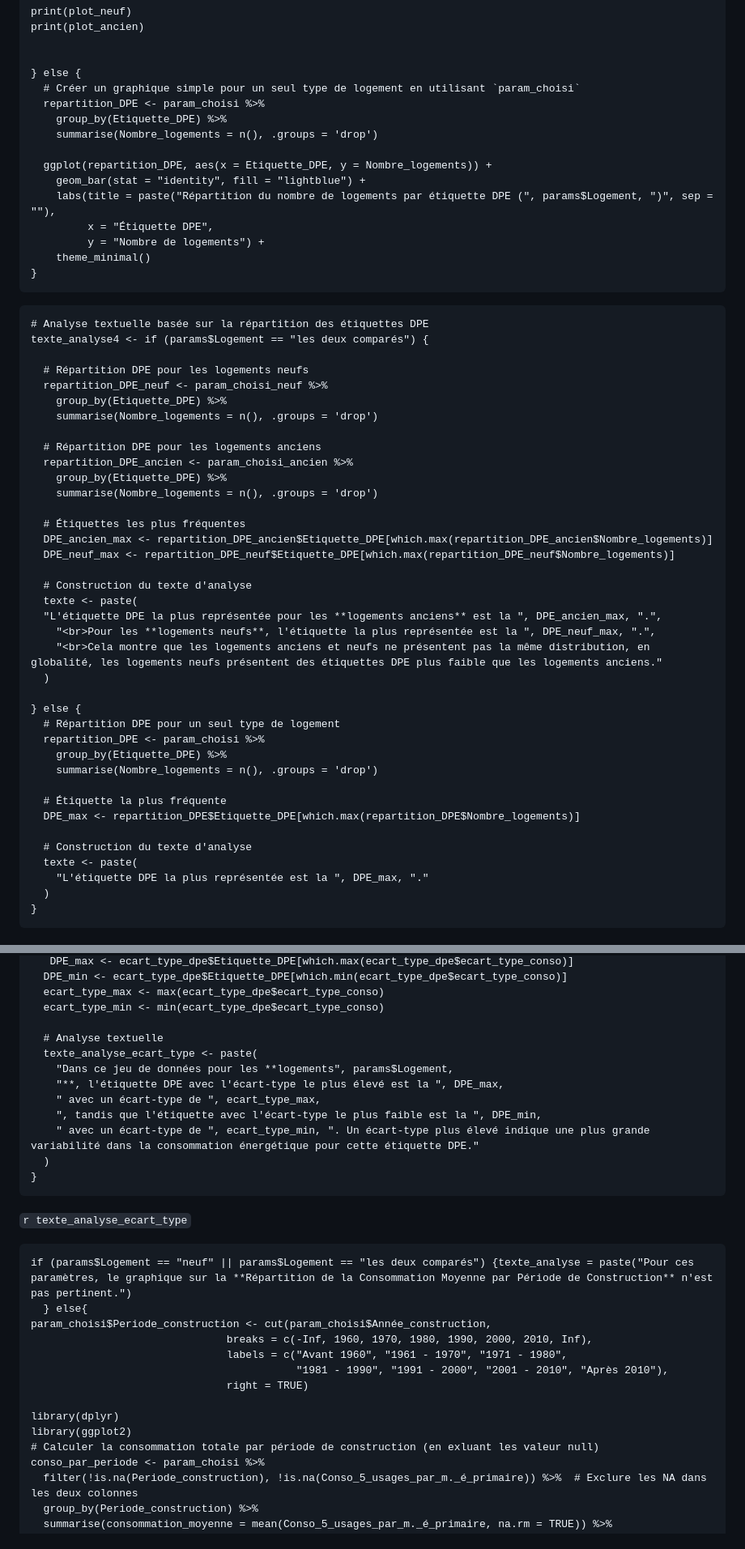
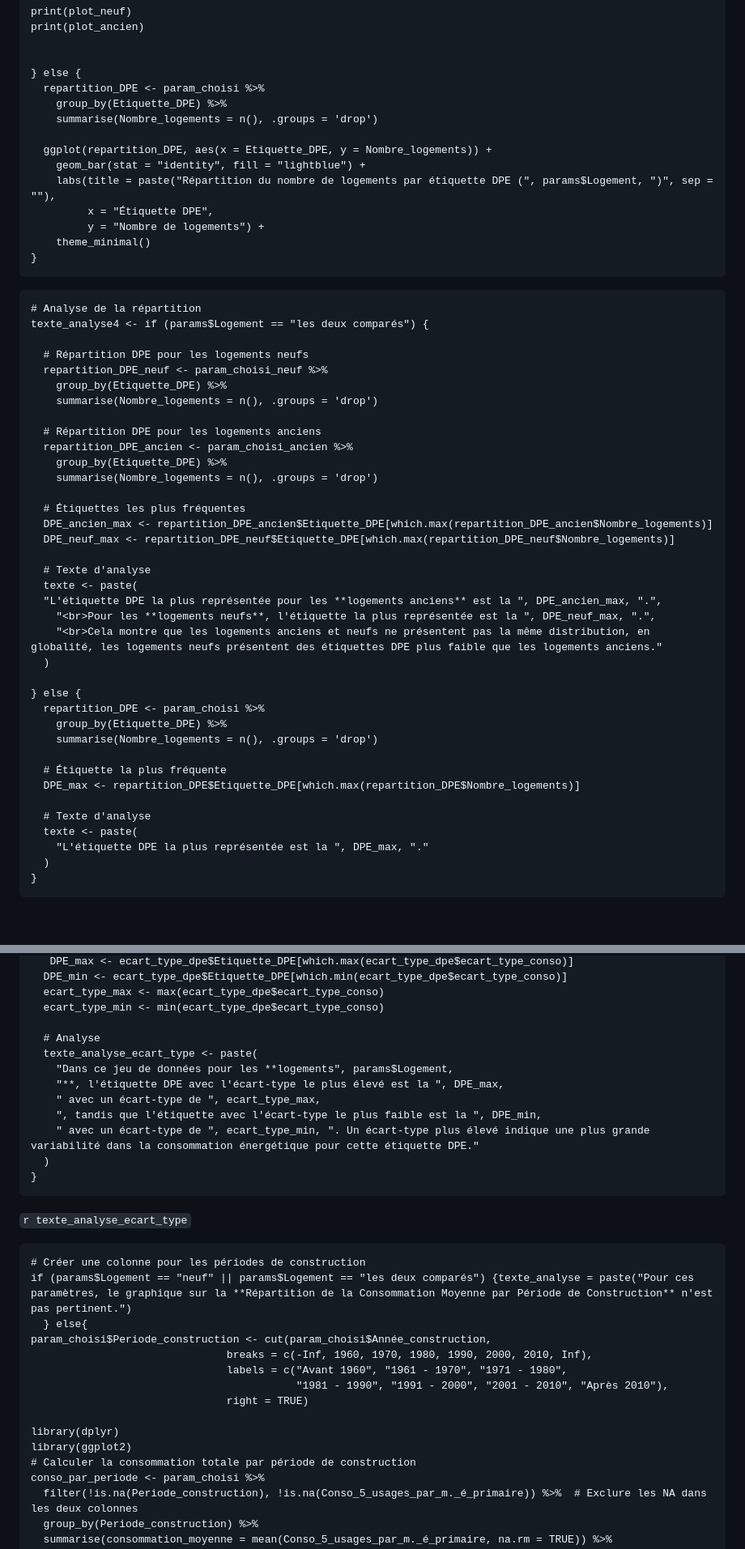
Before and after one commit to callfra4/iut_sd2_rshiny_enedis, a Markdown page: Partie 2.md, 2 parts joined by grey strips. Shown: that part at 81% size. Drawn GitHub-style; blank space fills up the shorter version.

````diff
--- a/Partie 2.md
+++ b/Partie 2.md
@@ -134,7 +136,6 @@ print(plot_ancien)
 
 
 } else {
-  # Créer un graphique simple pour un seul type de logement en utilisant `param_choisi`
   repartition_DPE <- param_choisi %>%
     group_by(Etiquette_DPE) %>%
     summarise(Nombre_logements = n(), .groups = 'drop')
@@ -148,7 +149,7 @@ print(plot_ancien)
 }
 ```
 ```{r analyse_répartition, include = FALSE, echo = FALSE, warning=FALSE,message=FALSE}
-# Analyse textuelle basée sur la répartition des étiquettes DPE
+# Analyse de la répartition
 texte_analyse4 <- if (params$Logement == "les deux comparés") {
 
   # Répartition DPE pour les logements neufs
@@ -165,7 +166,7 @@ texte_analyse4 <- if (params$Logement == "les deux comparés") {
   DPE_ancien_max <- repartition_DPE_ancien$Etiquette_DPE[which.max(repartition_DPE_ancien$Nombre_logements)]
   DPE_neuf_max <- repartition_DPE_neuf$Etiquette_DPE[which.max(repartition_DPE_neuf$Nombre_logements)]
 
-  # Construction du texte d'analyse
+  # Texte d'analyse
   texte <- paste(
   "L'étiquette DPE la plus représentée pour les **logements anciens** est la ", DPE_ancien_max, ".",
     "<br>Pour les **logements neufs**, l'étiquette la plus représentée est la ", DPE_neuf_max, ".",
@@ -173,7 +174,6 @@ texte_analyse4 <- if (params$Logement == "les deux comparés") {
   )
 
 } else {
-  # Répartition DPE pour un seul type de logement
   repartition_DPE <- param_choisi %>%
     group_by(Etiquette_DPE) %>%
     summarise(Nombre_logements = n(), .groups = 'drop')
@@ -181,7 +181,7 @@ texte_analyse4 <- if (params$Logement == "les deux comparés") {
   # Étiquette la plus fréquente
   DPE_max <- repartition_DPE$Etiquette_DPE[which.max(repartition_DPE$Nombre_logements)]
 
-  # Construction du texte d'analyse
+  # Texte d'analyse
   texte <- paste(
     "L'étiquette DPE la plus représentée est la ", DPE_max, "."
   )
@@ -351,7 +349,7 @@ if (params$Logement == "les deux comparés") {
   ecart_type_max <- max(ecart_type_dpe$ecart_type_conso)
   ecart_type_min <- min(ecart_type_dpe$ecart_type_conso)
 
-  # Analyse textuelle
+  # Analyse
   texte_analyse_ecart_type <- paste(
     "Dans ce jeu de données pour les **logements", params$Logement,
     "**, l'étiquette DPE avec l'écart-type le plus élevé est la ", DPE_max,
@@ -364,6 +362,7 @@ if (params$Logement == "les deux comparés") {
 `r texte_analyse_ecart_type`
 
 ```{r période_construction, echo = FALSE, warning=FALSE,message=FALSE}
+# Créer une colonne pour les périodes de construction
 if (params$Logement == "neuf" || params$Logement == "les deux comparés") {texte_analyse = paste("Pour ces paramètres, le graphique sur la **Répartition de la Consommation Moyenne par Période de Construction** n'est pas pertinent.")
   } else{
 param_choisi$Periode_construction <- cut(param_choisi$Année_construction,
@@ -374,7 +373,7 @@ param_choisi$Periode_construction <- cut(param_choisi$Année_construction,
 
 library(dplyr)
 library(ggplot2)
-# Calculer la consommation totale par période de construction (en exluant les valeur null)
+# Calculer la consommation totale par période de construction
 conso_par_periode <- param_choisi %>%
   filter(!is.na(Periode_construction), !is.na(Conso_5_usages_par_m._é_primaire)) %>%  # Exclure les NA dans les deux colonnes
   group_by(Periode_construction) %>%
````
Also changed, not shown: other parts of Partie 2.md (+16 -16 lines).
